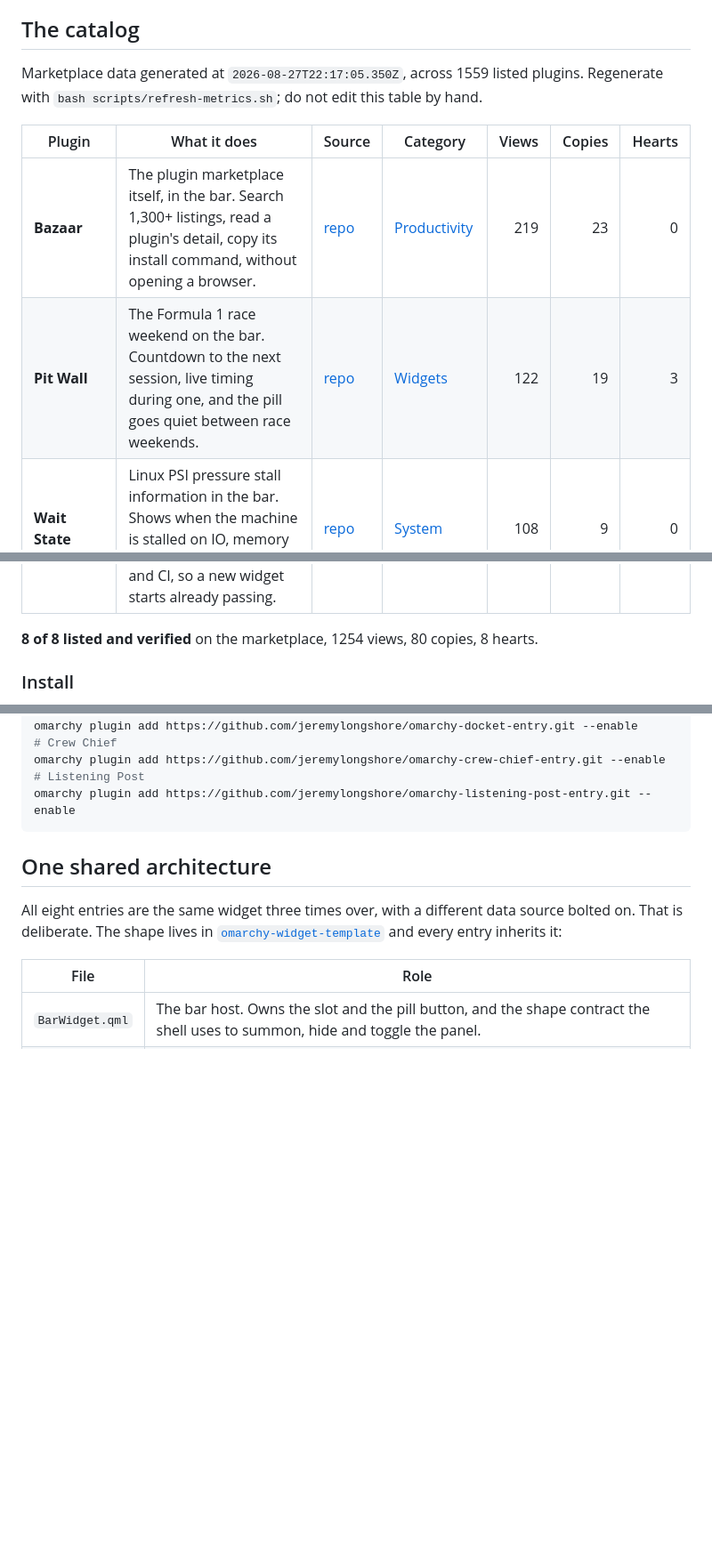
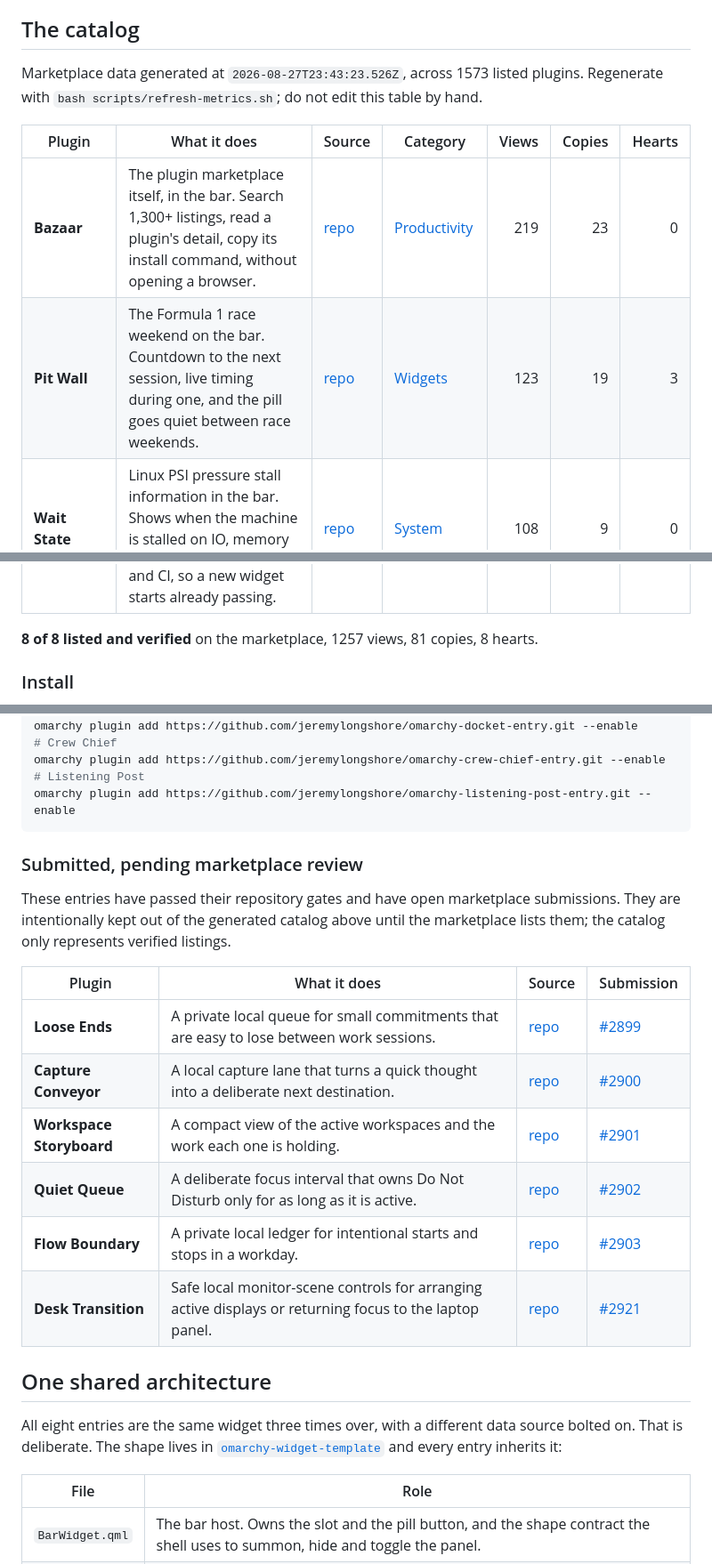
Before and after one commit to intent-solutions-io/omarchy-plugins, a Markdown page: README.md, 3 parts joined by grey strips. Shown at 89% size. Drawn GitHub-style; blank space fills up the shorter version.

Commit message:
docs: track submitted Omarchy plugins

````diff
--- a/README.md
+++ b/README.md
@@ -24,12 +24,12 @@ This repository is the **Intent Solutions organization landing page** for the Om
 ## The catalog
 
 <!-- METRICS:START -->
-Marketplace data generated at `2026-08-27T22:17:05.350Z`, across 1559 listed plugins. Regenerate with `bash scripts/refresh-metrics.sh`; do not edit this table by hand.
+Marketplace data generated at `2026-08-27T23:43:23.526Z`, across 1573 listed plugins. Regenerate with `bash scripts/refresh-metrics.sh`; do not edit this table by hand.
 
 | Plugin | What it does | Source | Category | Views | Copies | Hearts |
 | --- | --- | --- | --- | --: | --: | --: |
 | **Bazaar** | The plugin marketplace itself, in the bar. Search 1,300+ listings, read a plugin's detail, copy its install command, without opening a browser. | [repo](https://github.com/jeremylongshore/omarchy-bazaar-entry) | [Productivity](https://omarchyplugins.com/plugin.html?id=io.github.jeremylongshore.bazaar) | 219 | 23 | 0 |
-| **Pit Wall** | The Formula 1 race weekend on the bar. Countdown to the next session, live timing during one, and the pill goes quiet between race weekends. | [repo](https://github.com/jeremylongshore/omarchy-pit-wall-entry) | [Widgets](https://omarchyplugins.com/plugin.html?id=io.github.jeremylongshore.pit-wall) | 122 | 19 | 3 |
+| **Pit Wall** | The Formula 1 race weekend on the bar. Countdown to the next session, live timing during one, and the pill goes quiet between race weekends. | [repo](https://github.com/jeremylongshore/omarchy-pit-wall-entry) | [Widgets](https://omarchyplugins.com/plugin.html?id=io.github.jeremylongshore.pit-wall) | 123 | 19 | 3 |
 | **Wait State** | Linux PSI pressure stall information in the bar. Shows when the machine is stalled on IO, memory or CPU, which load average cannot tell you. | [repo](https://github.com/jeremylongshore/omarchy-wait-state-entry) | [System](https://omarchyplugins.com/plugin.html?id=io.github.jeremylongshore.wait-state) | 108 | 9 | 0 |
 | **MLB Booth** | Live baseball on the bar. Score, half inning, base state and count for the game you follow, collapsing to nothing on an off day. | [repo](https://github.com/jeremylongshore/omarchy-mlb-booth-entry) | [Widgets](https://omarchyplugins.com/plugin.html?id=io.github.jeremylongshore.mlb-booth) | 99 | 2 | 1 |
 | **X Files** | The replies to your own X posts, read from the desktop. A drainable queue so a conversation does not get lost in the feed. | [repo](https://github.com/jeremylongshore/omarchy-x-files-entry) | [Productivity](https://omarchyplugins.com/plugin.html?id=io.github.jeremylongshore.x-files) | 129 | 2 | 1 |
@@ -38,7 +38,7 @@ Marketplace data generated at `2026-08-27T22:17:05.350Z`, across 1559 listed plu
 | **Listening Post** | A curated AI vendor release radar. Model releases, pricing changes and status incidents from 29 sources, in four lanes, quiet when nothing shipped. | [repo](https://github.com/jeremylongshore/omarchy-listening-post-entry) | [Widgets](https://omarchyplugins.com/plugin.html?id=io.github.jeremylongshore.listening-post) | 351 | 12 | 0 |
 | **Widget Template** | The skeleton every entry above is built from. BarWidget, Panel, a node-testable Model.js, the nine-gate pre-submit lane and CI, so a new widget starts already passing. | [repo](https://github.com/jeremylongshore/omarchy-widget-template) | not a listing | n/a | n/a | n/a |
 
-**8 of 8 listed and verified** on the marketplace, 1254 views, 80 copies, 8 hearts.
+**8 of 8 listed and verified** on the marketplace, 1257 views, 81 copies, 8 hearts.
 
 ### Install
 
@@ -63,6 +63,21 @@ omarchy plugin add https://github.com/jeremylongshore/omarchy-crew-chief-entry.g
 omarchy plugin add https://github.com/jeremylongshore/omarchy-listening-post-entry.git --enable
 ```
 <!-- METRICS:END -->
+
+### Submitted, pending marketplace review
+
+These entries have passed their repository gates and have open marketplace
+submissions. They are intentionally kept out of the generated catalog above
+until the marketplace lists them; the catalog only represents verified listings.
+
+| Plugin | What it does | Source | Submission |
+| --- | --- | --- | --- |
+| **Loose Ends** | A private local queue for small commitments that are easy to lose between work sessions. | [repo](https://github.com/jeremylongshore/omarchy-loose-ends-entry) | [#2899](https://github.com/HANCORE-linux/omarchy-plugin-marketplace/issues/2899) |
+| **Capture Conveyor** | A local capture lane that turns a quick thought into a deliberate next destination. | [repo](https://github.com/jeremylongshore/omarchy-capture-conveyor-entry) | [#2900](https://github.com/HANCORE-linux/omarchy-plugin-marketplace/issues/2900) |
+| **Workspace Storyboard** | A compact view of the active workspaces and the work each one is holding. | [repo](https://github.com/jeremylongshore/omarchy-workspace-storyboard-entry) | [#2901](https://github.com/HANCORE-linux/omarchy-plugin-marketplace/issues/2901) |
+| **Quiet Queue** | A deliberate focus interval that owns Do Not Disturb only for as long as it is active. | [repo](https://github.com/jeremylongshore/omarchy-quiet-queue-entry) | [#2902](https://github.com/HANCORE-linux/omarchy-plugin-marketplace/issues/2902) |
+| **Flow Boundary** | A private local ledger for intentional starts and stops in a workday. | [repo](https://github.com/jeremylongshore/omarchy-flow-boundary-entry) | [#2903](https://github.com/HANCORE-linux/omarchy-plugin-marketplace/issues/2903) |
+| **Desk Transition** | Safe local monitor-scene controls for arranging active displays or returning focus to the laptop panel. | [repo](https://github.com/jeremylongshore/omarchy-desk-transition-entry) | [#2921](https://github.com/HANCORE-linux/omarchy-plugin-marketplace/issues/2921) |
 
 ## One shared architecture
 
````
Also changed, not shown: other parts of README.md (+2 -2 lines).
